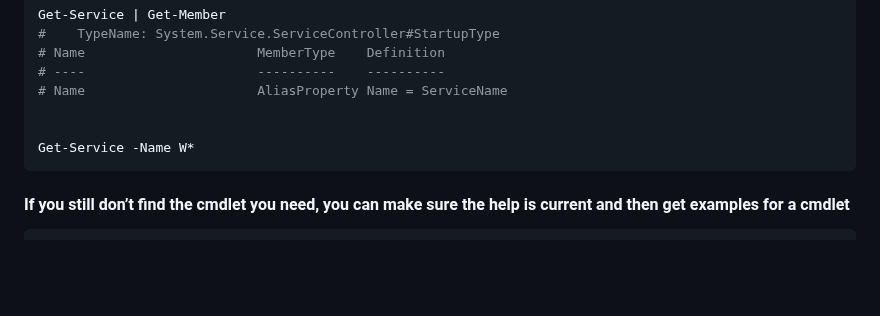
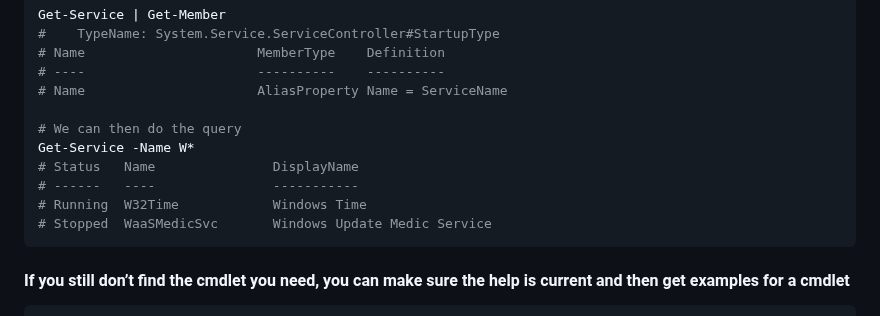
Before and after one commit to spawnmarvel/powershell-cmd, a Markdown page: README.md, the part around the change. Rendered like a GitHub page; blank space fills up the shorter version.

Commit message:
edit repos

````diff
--- a/README.md
+++ b/README.md
@@ -78,8 +78,12 @@ Get-Service | Get-Member
 # ----                      ----------    ----------
 # Name                      AliasProperty Name = ServiceName
 
-
+# We can then do the query
 Get-Service -Name W*
+# Status   Name               DisplayName
+# ------   ----               -----------
+# Running  W32Time            Windows Time
+# Stopped  WaaSMedicSvc       Windows Update Medic Service
 ```
 #### If you still don’t find the cmdlet you need, you can make sure the help is current and then get examples for a cmdlet
 ```ps1
````
